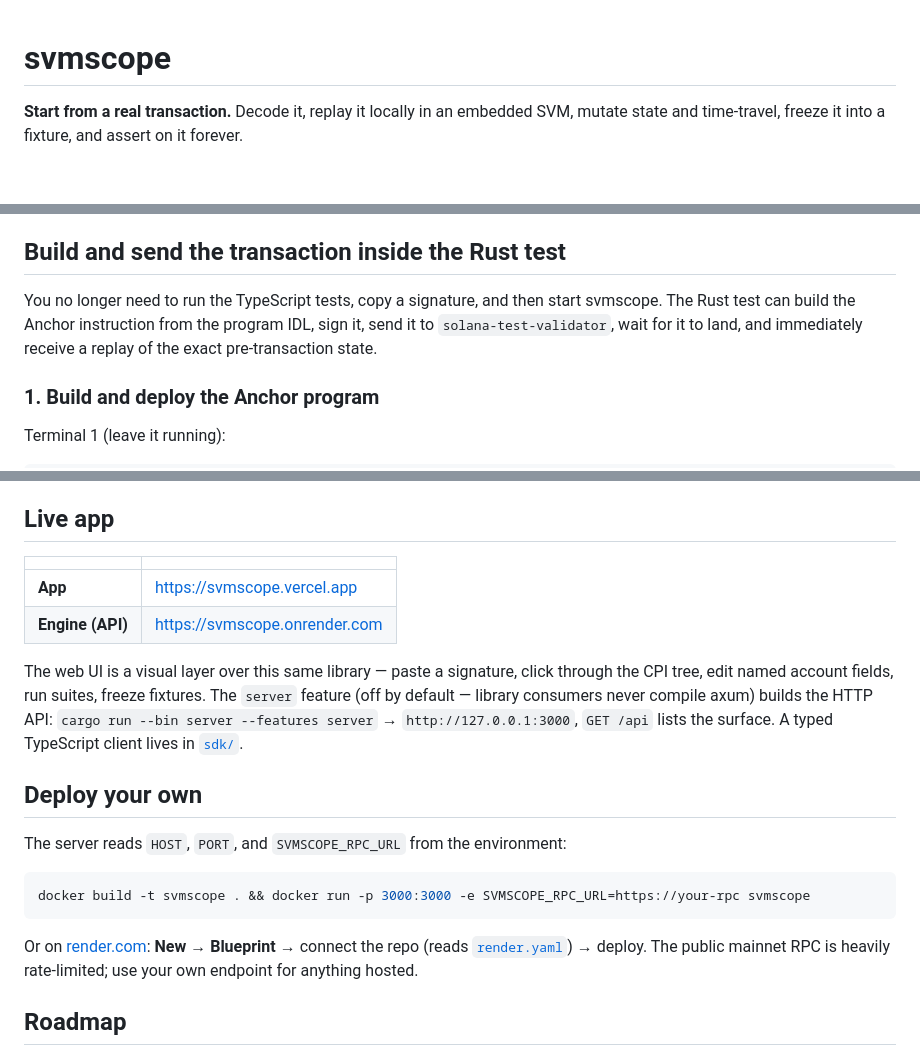
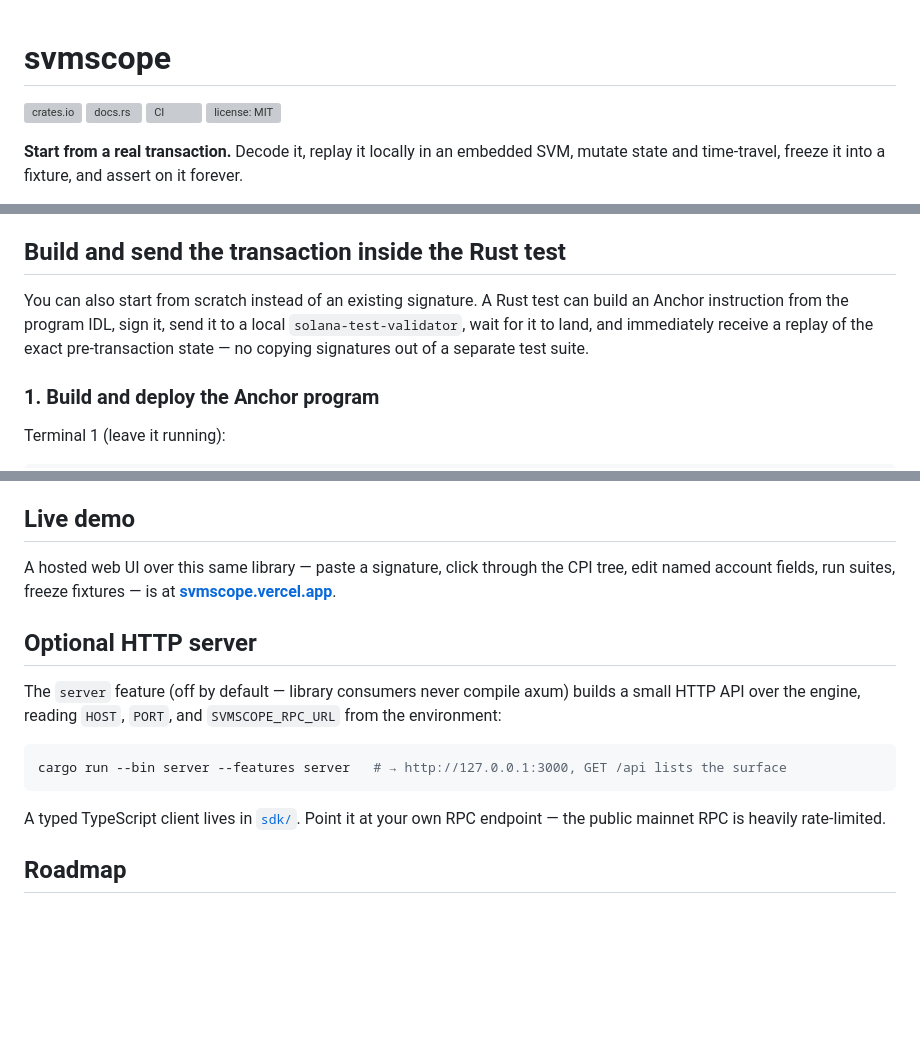
Before and after one commit to alizeeshan1234/svmScope, a Markdown page: README.md, 3 parts joined by grey strips. Drawn GitHub-style; blank space fills up the shorter version; grey boxes are pictures that could not be loaded.

Commit message:
readme: badges, remove private backend/deploy details, polish
- Add crates.io / docs.rs / CI / license badges.
- Remove the hosted engine (backend) URL and provider-specific deploy
  steps; keep a generic "run the server" note and the public demo link.
- Fix the build-and-send dep example to the published version, reword the
  intro to drop internal-workflow phrasing, and add a License section.

Co-Authored-By: Claude Fable 5 <noreply@anthropic.com>

````diff
--- a/README.md
+++ b/README.md
@@ -1,4 +1,9 @@
 # svmscope
+
+[![crates.io](https://img.shields.io/crates/v/svmscope.svg)](https://crates.io/crates/svmscope)
+[![docs.rs](https://img.shields.io/docsrs/svmscope)](https://docs.rs/svmscope)
+[![CI](https://github.com/alizeeshan1234/svmScope/actions/workflows/ci.yml/badge.svg)](https://github.com/alizeeshan1234/svmScope/actions/workflows/ci.yml)
+[![license: MIT](https://img.shields.io/crates/l/svmscope.svg)](./LICENSE)
 
 **Start from a real transaction.** Decode it, replay it locally in an embedded SVM, mutate state and time-travel, freeze it into a fixture, and assert on it forever.
 
@@ -99,10 +104,11 @@ reports, and the JSON scenario format respectively.
 
 ## Build and send the transaction inside the Rust test
 
-You no longer need to run the TypeScript tests, copy a signature, and then start
-svmscope. The Rust test can build the Anchor instruction from the program IDL,
-sign it, send it to `solana-test-validator`, wait for it to land, and immediately
-receive a replay of the exact pre-transaction state.
+You can also start from scratch instead of an existing signature. A Rust test can
+build an Anchor instruction from the program IDL, sign it, send it to a local
+`solana-test-validator`, wait for it to land, and immediately receive a replay of
+the exact pre-transaction state — no copying signatures out of a separate test
+suite.
 
 ### 1. Build and deploy the Anchor program
 
@@ -326,24 +332,24 @@ Assert kinds: `lamports`, `u64` (at an offset), `token_amount`, `lamports_delta`
 - **Replay** — everything loads into a pristine LiteSVM per run (sigverify/blockhash checks off — the original blockhash can't be valid in a fresh SVM), the clock anchored to the transaction's real slot and block time. There is no validator to wait for, so runs are microseconds and trivially parallel.
 - **Time travel** — programs read time from the Clock sysvar; we own it. Warps move slot, epoch, and timestamp *coherently* (432k slots/epoch, ~400ms/slot), so a program checking all three sees a consistent world.
 
-## Live app
+## Live demo
 
-| | |
-| --- | --- |
-| **App** | https://svmscope.vercel.app |
-| **Engine (API)** | https://svmscope.onrender.com |
+A hosted web UI over this same library — paste a signature, click through the CPI
+tree, edit named account fields, run suites, freeze fixtures — is at
+**[svmscope.vercel.app](https://svmscope.vercel.app)**.
 
-The web UI is a visual layer over this same library — paste a signature, click through the CPI tree, edit named account fields, run suites, freeze fixtures. The `server` feature (off by default — library consumers never compile axum) builds the HTTP API: `cargo run --bin server --features server` → `http://127.0.0.1:3000`, `GET /api` lists the surface. A typed TypeScript client lives in [`sdk/`](./sdk).
+## Optional HTTP server
 
-## Deploy your own
-
-The server reads `HOST`, `PORT`, and `SVMSCOPE_RPC_URL` from the environment:
+The `server` feature (off by default — library consumers never compile axum)
+builds a small HTTP API over the engine, reading `HOST`, `PORT`, and
+`SVMSCOPE_RPC_URL` from the environment:
 
 ```bash
-docker build -t svmscope . && docker run -p 3000:3000 -e SVMSCOPE_RPC_URL=https://your-rpc svmscope
+cargo run --bin server --features server   # → http://127.0.0.1:3000, GET /api lists the surface
 ```
 
-Or on [render.com](https://render.com): **New → Blueprint** → connect the repo (reads [`render.yaml`](./render.yaml)) → deploy. The public mainnet RPC is heavily rate-limited; use your own endpoint for anything hosted.
+A typed TypeScript client lives in [`sdk/`](./sdk). Point it at your own RPC
+endpoint — the public mainnet RPC is heavily rate-limited.
 
 ## Roadmap
 
````
Also changed, not shown: other parts of README.md (+5 -1 lines).
